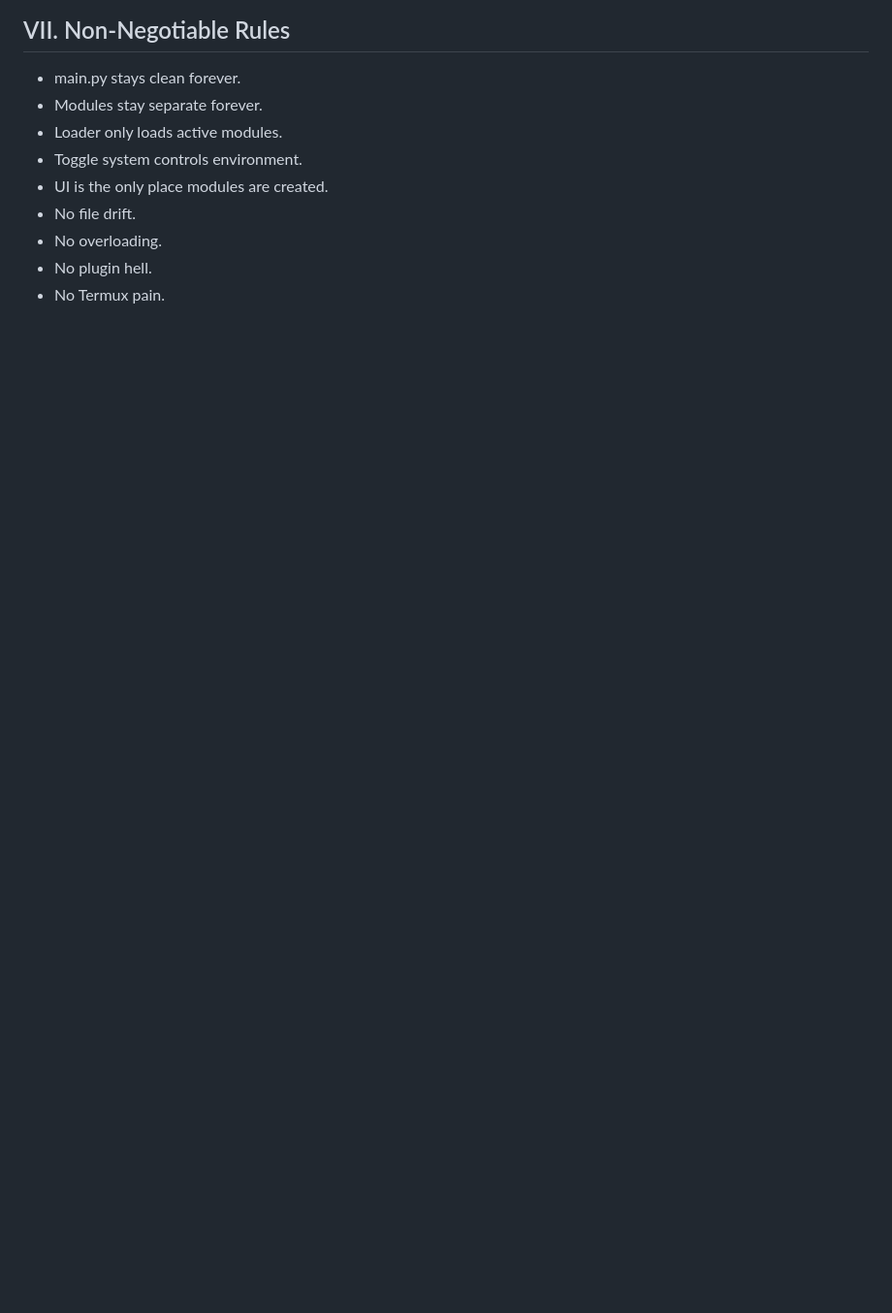
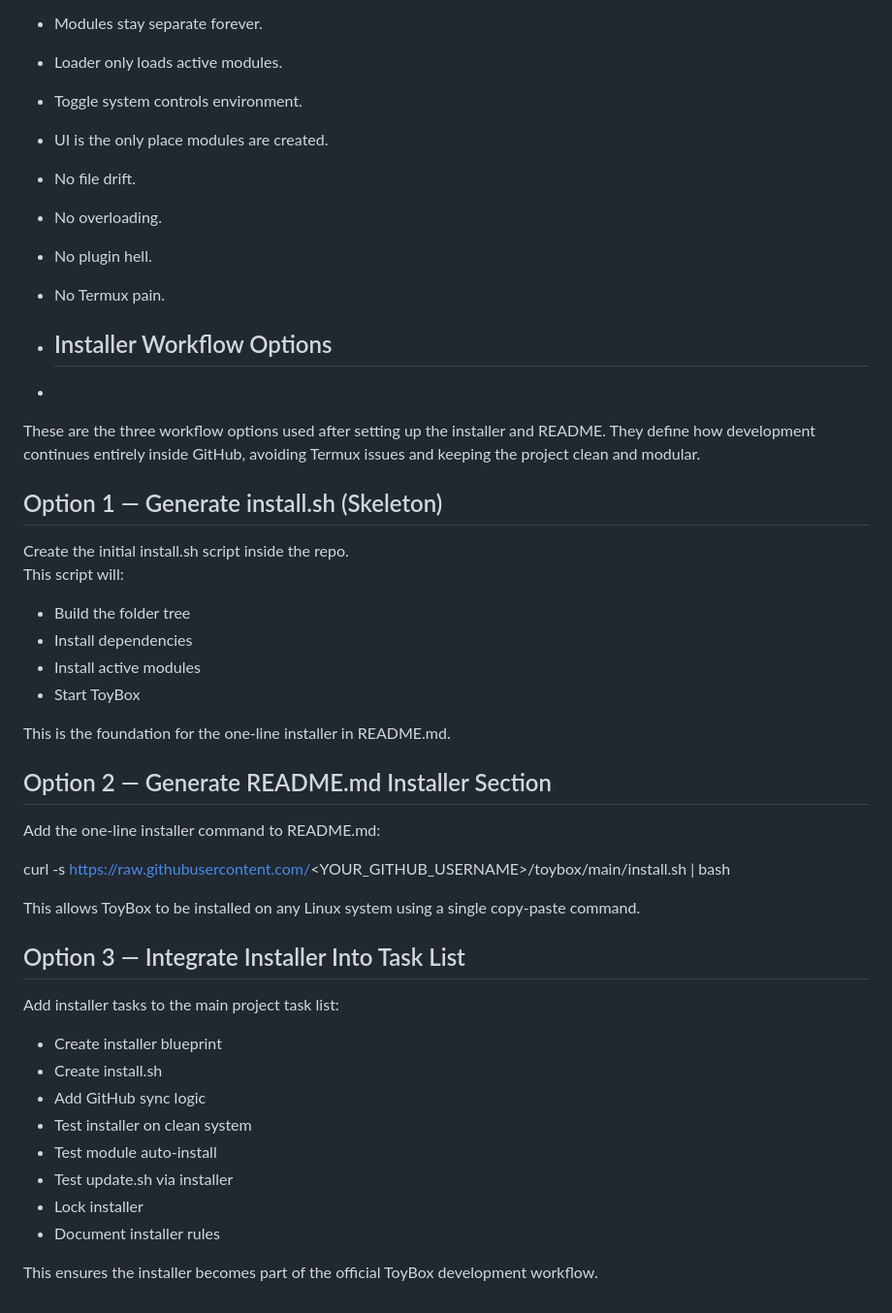
Before and after one commit to p17550035-commits/toybox, a Markdown page: toybox/docs/blueprint.md, the part around the change. Shown at 97% size. Rendered like a GitHub page; blank space fills up the shorter version.

```diff
--- a/toybox/docs/blueprint.md
+++ b/toybox/docs/blueprint.md
@@ -146,3 +146,37 @@ Each module is fully isolated:
 - No overloading.
 - No plugin hell.
 - No Termux pain.
+
+- ## Installer Workflow Options
+-
+These are the three workflow options used after setting up the installer and README. They define how development continues entirely inside GitHub, avoiding Termux issues and keeping the project clean and modular.
+
+## Option 1 — Generate install.sh (Skeleton)
+Create the initial install.sh script inside the repo.
+This script will:
+- Build the folder tree
+- Install dependencies
+- Install active modules
+- Start ToyBox
+
+This is the foundation for the one‑line installer in README.md.
+
+## Option 2 — Generate README.md Installer Section
+Add the one‑line installer command to README.md:
+
+curl -s https://raw.githubusercontent.com/<YOUR_GITHUB_USERNAME>/toybox/main/install.sh | bash
+
+This allows ToyBox to be installed on any Linux system using a single copy‑paste command.
+
+## Option 3 — Integrate Installer Into Task List
+Add installer tasks to the main project task list:
+- Create installer blueprint
+- Create install.sh
+- Add GitHub sync logic
+- Test installer on clean system
+- Test module auto‑install
+- Test update.sh via installer
+- Lock installer
+- Document installer rules
+
+This ensures the installer becomes part of the official ToyBox development workflow.
```
